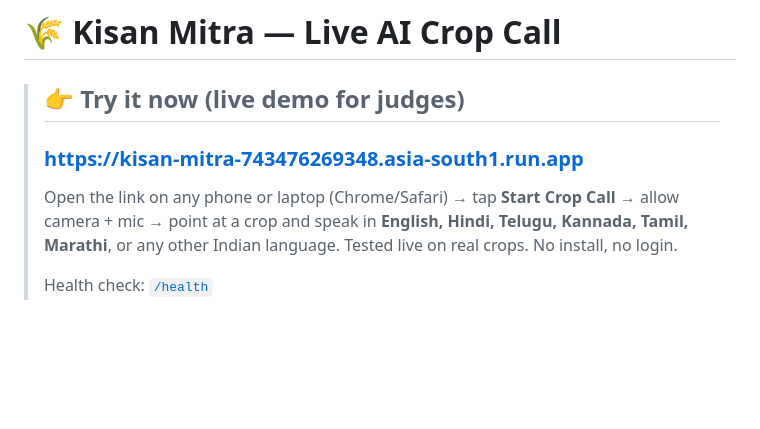
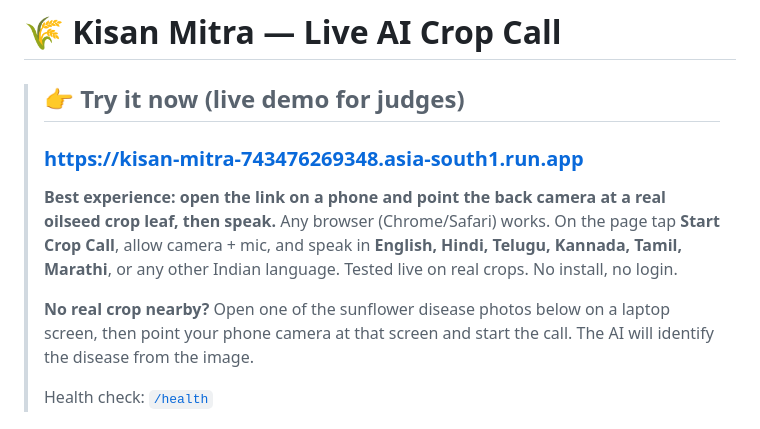
Before and after one commit to nimesh08/kisan-mitra, a Markdown page: README.md, the part around one of its changes. Rendered like a GitHub page; blank space fills up the shorter version.

Commit message:
README: add usage tip (point phone at crop) + embed test disease photos

```diff
--- a/README.md
+++ b/README.md
@@ -4,6 +4,8 @@
 >
 > ### **[https://kisan-mitra-743476269348.asia-south1.run.app](https://kisan-mitra-743476269348.asia-south1.run.app)**
 >
-> Open the link on any phone or laptop (Chrome/Safari) → tap **Start Crop Call** → allow camera + mic → point at a crop and speak in **English, Hindi, Telugu, Kannada, Tamil, Marathi**, or any other Indian language. Tested live on real crops. No install, no login.
+> **Best experience: open the link on a phone and point the back camera at a real oilseed crop leaf, then speak.** Any browser (Chrome/Safari) works. On the page tap **Start Crop Call**, allow camera + mic, and speak in **English, Hindi, Telugu, Kannada, Tamil, Marathi**, or any other Indian language. Tested live on real crops. No install, no login.
+>
+> **No real crop nearby?** Open one of the sunflower disease photos below on a laptop screen, then point your phone camera at that screen and start the call. The AI will identify the disease from the image.
 >
 > Health check: [`/health`](https://kisan-mitra-743476269348.asia-south1.run.app/health)
```
Also changed, not shown: other parts of README.md (+12 -0 lines).
